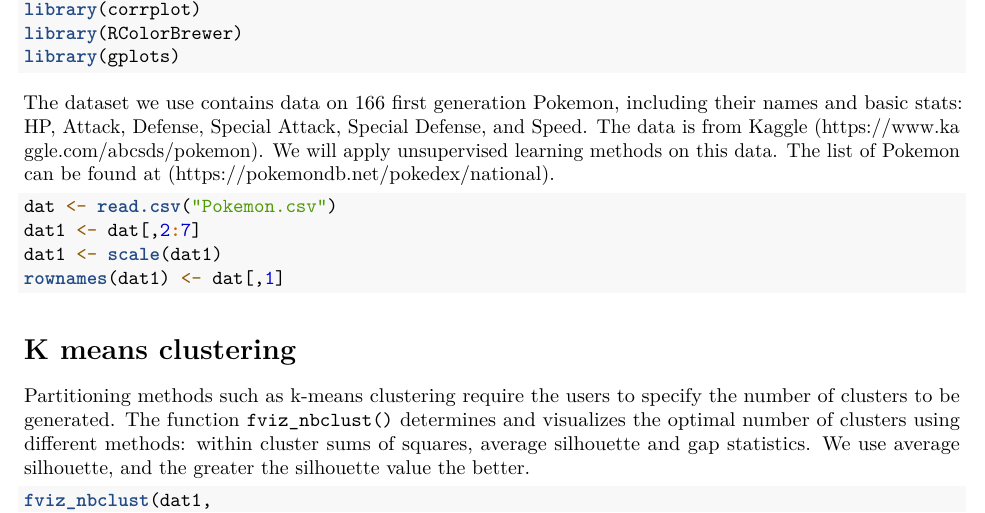
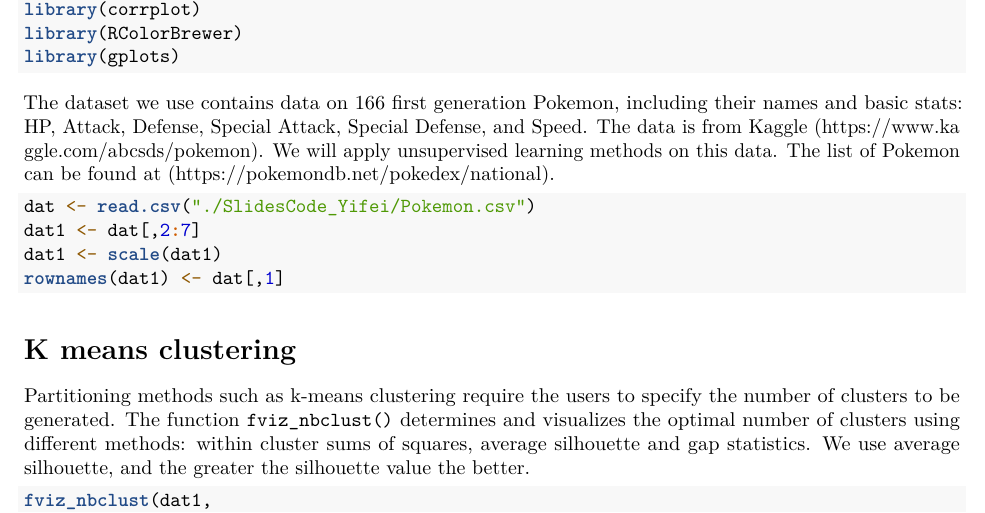
Before and after one commit to lizzyagibson/Machine.Learning.Bootcamp.2019, an R Markdown document (SlidesCode_Yifei/Clustering_PCA.Rmd): part of page 1 of 4, cut so that both start at the same text. Rendered offline with R 4.5, knitr and Pandoc, then LaTeX, with nearby package versions; some code elsewhere in the file could not run offline.

Commit message:
Change absolute to relative file paths.

````diff
--- a/SlidesCode_Yifei/Clustering_PCA.Rmd
+++ b/SlidesCode_Yifei/Clustering_PCA.Rmd
@@ -25,7 +25,7 @@ The dataset we use contains data on 166 first generation Pokemon, including thei
 
 
 ```{r}
-dat <- read.csv("Pokemon.csv")
+dat <- read.csv("./SlidesCode_Yifei/Pokemon.csv")
 dat1 <- dat[,2:7]
 dat1 <- scale(dat1)
 rownames(dat1) <- dat[,1]
````
Also changed, not shown: SlidesCode_Yifei/Nonlinear.Rmd (+2 -0 lines).
